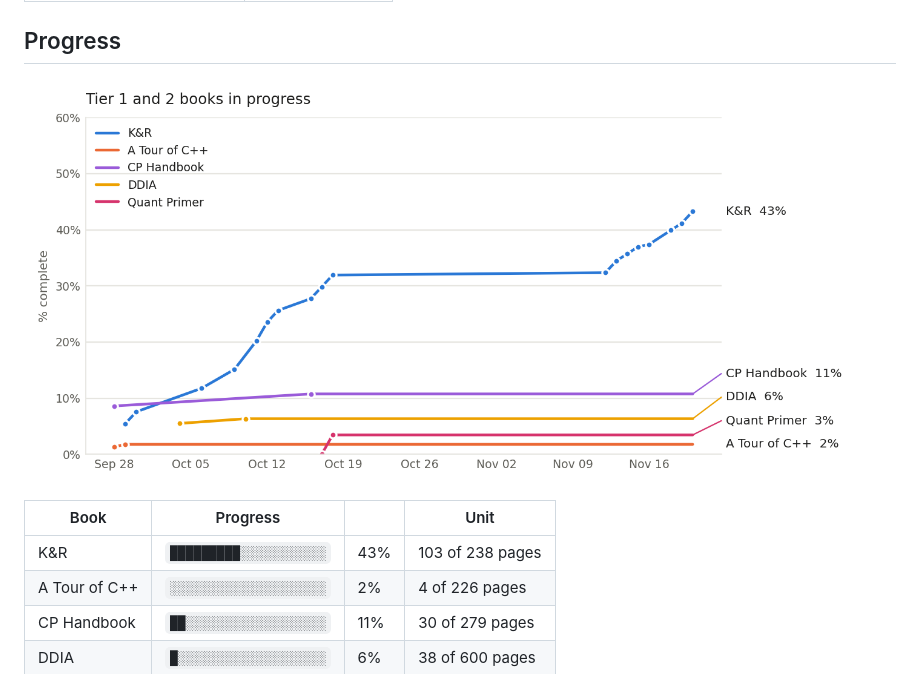
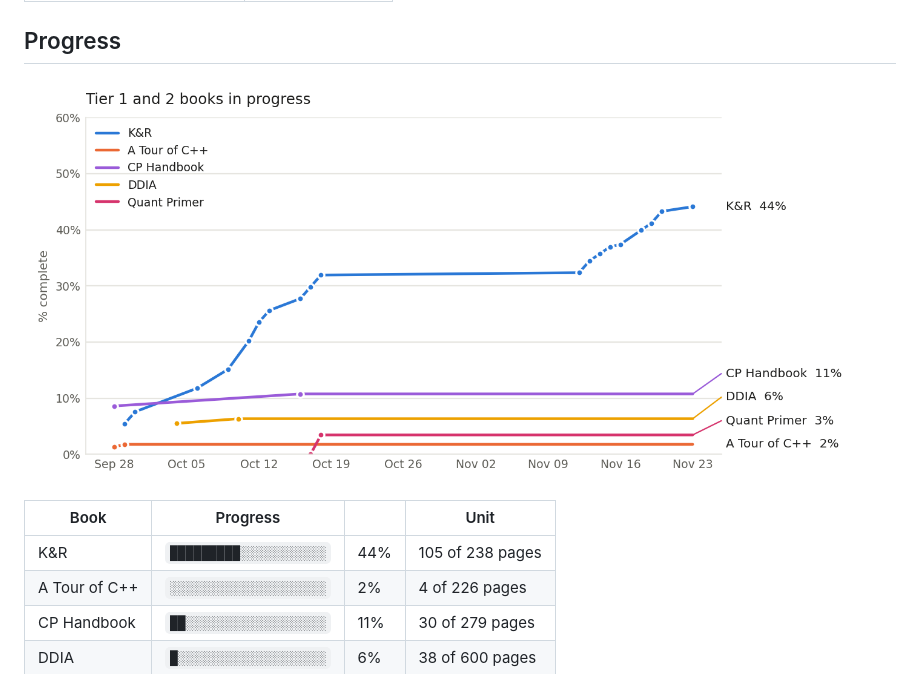
Before and after one commit to Sonok/ReadingList, a Markdown page: README.md, the part around the change. Drawn GitHub-style; pictures changed too: progress.png.

```diff
--- a/README.md
+++ b/README.md
@@ -15,7 +15,7 @@ Personal reading list across three tracks. Each track lives in its own file unde
 <!-- progress:start -->
 | Book | Progress | | Unit |
 |---|---|---|---|
-| K&R | `█████████░░░░░░░░░░░` | 43% | 103 of 238 pages |
+| K&R | `█████████░░░░░░░░░░░` | 44% | 105 of 238 pages |
 | A Tour of C++ | `░░░░░░░░░░░░░░░░░░░░` | 2% | 4 of 226 pages |
 | CP Handbook | `██░░░░░░░░░░░░░░░░░░` | 11% | 30 of 279 pages |
 | DDIA | `█░░░░░░░░░░░░░░░░░░░` | 6% | 38 of 600 pages |
```
Also changed, not shown: tracks/quant.md (+2 -2 lines), 1 other file.
